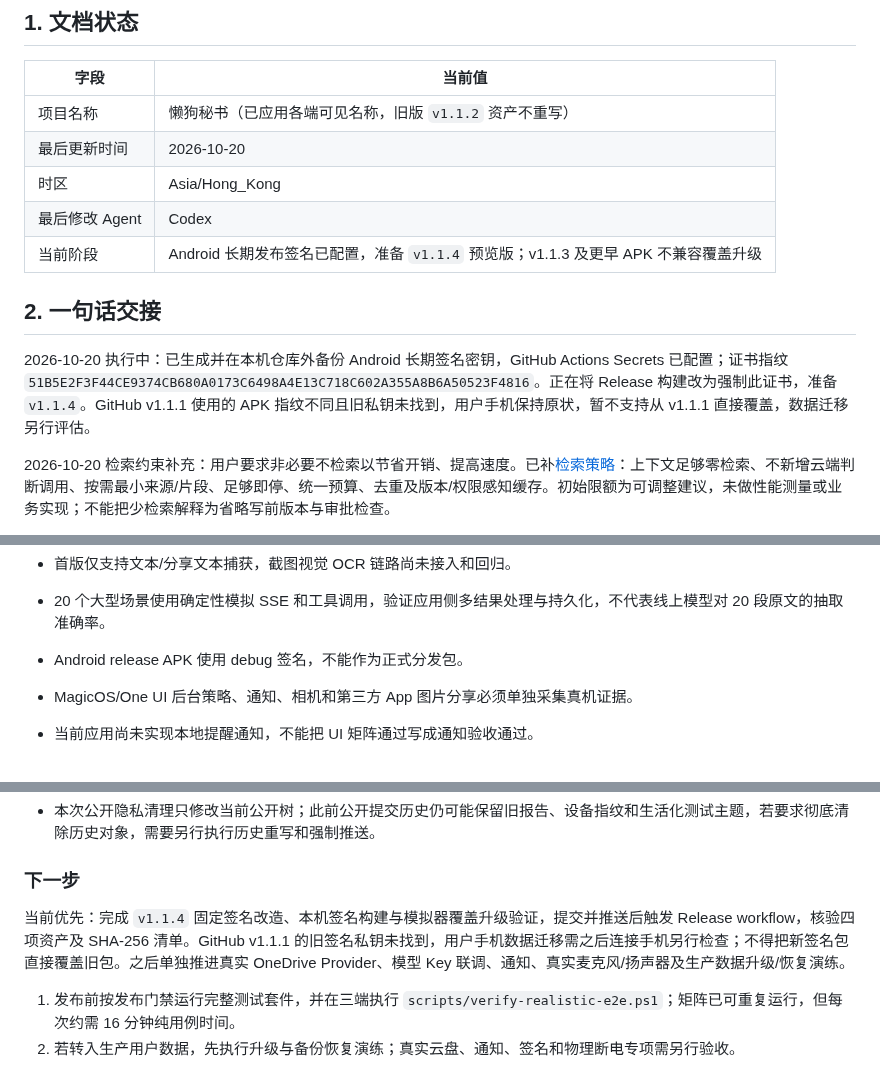
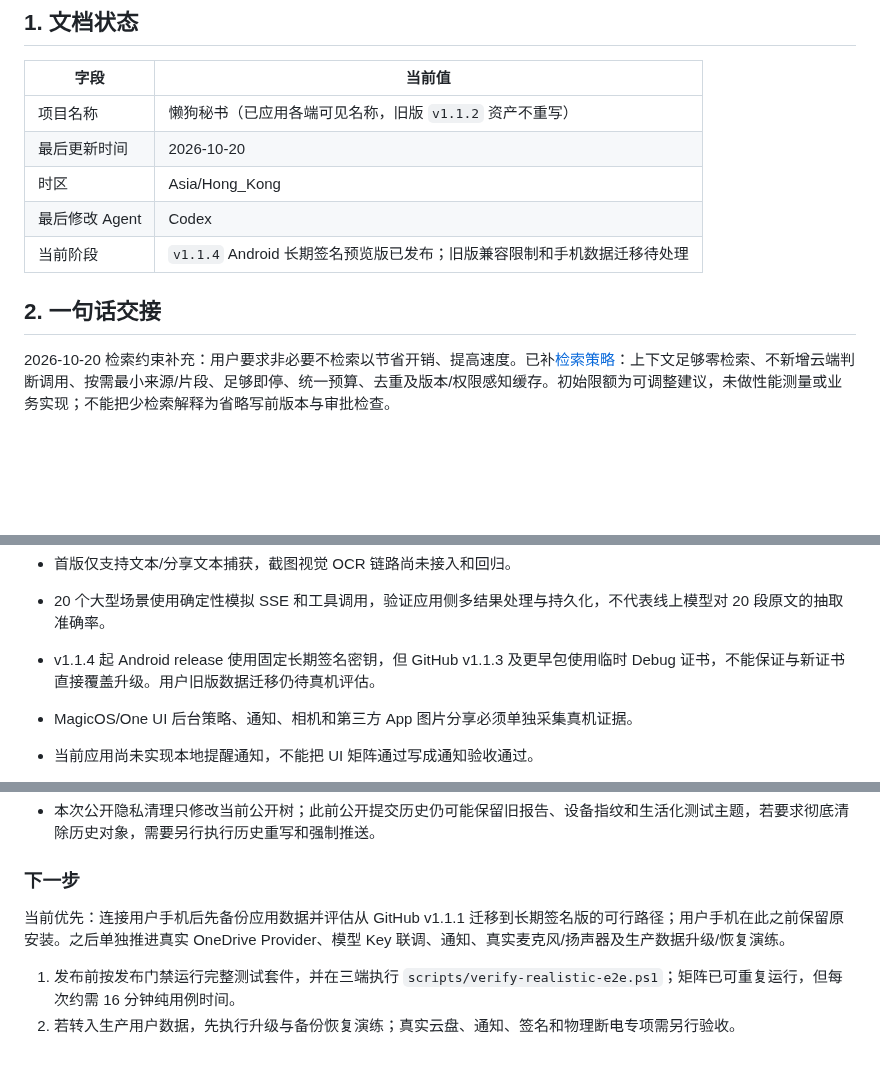
Before and after one commit to YuanFangCH/personal-ai-inbox, a Markdown page: RM_HANDOFF.md, 3 parts joined by grey strips. Rendered like a GitHub page; blank space fills up the shorter version.

Commit message:
docs(release): record v1.1.4 publication

```diff
--- a/RM_HANDOFF.md
+++ b/RM_HANDOFF.md
@@ -10,11 +10,10 @@
 | 最后更新时间 | 2026-10-20 |
 | 时区 | Asia/Hong_Kong |
 | 最后修改 Agent | Codex |
-| 当前阶段 | Android 长期发布签名已配置，准备 `v1.1.4` 预览版；v1.1.3 及更早 APK 不兼容覆盖升级 |
+| 当前阶段 | `v1.1.4` Android 长期签名预览版已发布；旧版兼容限制和手机数据迁移待处理 |
 
 ## 2. 一句话交接
 
-2026-10-20 执行中：已生成并在本机仓库外备份 Android 长期签名密钥，GitHub Actions Secrets 已配置；证书指纹 `51B5E2F3F44CE9374CB680A0173C6498A4E13C718C602A355A8B6A50523F4816`。正在将 Release 构建改为强制此证书，准备 `v1.1.4`。GitHub v1.1.1 使用的 APK 指纹不同且旧私钥未找到，用户手机保持原状，暂不支持从 v1.1.1 直接覆盖，数据迁移另行评估。
 
 
 
@@ -288,7 +286,7 @@
 - 知识页显式刷新会全量扫描 Markdown 并只写入变化的索引行；未做设备前台恢复后的自动重扫，用户可在设置页手动重建并查看路径诊断。
 - 首版仅支持文本/分享文本捕获，截图视觉 OCR 链路尚未接入和回归。
 - 20 个大型场景使用确定性模拟 SSE 和工具调用，验证应用侧多结果处理与持久化，不代表线上模型对 20 段原文的抽取准确率。
-- Android release APK 使用 debug 签名，不能作为正式分发包。
+- v1.1.4 起 Android release 使用固定长期签名密钥，但 GitHub v1.1.3 及更早包使用临时 Debug 证书，不能保证与新证书直接覆盖升级。用户旧版数据迁移仍待真机评估。
 - MagicOS/One UI 后台策略、通知、相机和第三方 App 图片分享必须单独采集真机证据。
 - 当前应用尚未实现本地提醒通知，不能把 UI 矩阵通过写成通知验收通过。
 - ADB `shell` 不是媒体 URI 所有者，无法为外部图片分享命令授予 MediaStore 读权限；第三方 App 图片分享仍需人工真机验收。
@@ -298,7 +296,7 @@
 
 ### 下一步
 
-当前优先：完成 `v1.1.4` 固定签名改造、本机签名构建与模拟器覆盖升级验证，提交并推送后触发 Release workflow，核验四项资产及 SHA-256 清单。GitHub v1.1.1 的旧签名私钥未找到，用户手机数据迁移需之后连接手机另行检查；不得把新签名包直接覆盖旧包。之后单独推进真实 OneDrive Provider、模型 Key 联调、通知、真实麦克风/扬声器及生产数据升级/恢复演练。
+当前优先：连接用户手机后先备份应用数据并评估从 GitHub v1.1.1 迁移到长期签名版的可行路径；用户手机在此之前保留原安装。之后单独推进真实 OneDrive Provider、模型 Key 联调、通知、真实麦克风/扬声器及生产数据升级/恢复演练。
 
 1. 发布前按发布门禁运行完整测试套件，并在三端执行 `scripts/verify-realistic-e2e.ps1`；矩阵已可重复运行，但每次约需 16 分钟纯用例时间。
 2. 若转入生产用户数据，先执行升级与备份恢复演练；真实云盘、通知、签名和物理断电专项需另行验收。
```
Also changed, not shown: other parts of RM_HANDOFF.md (+0 -1 lines), README.md (+1 -1 lines).
